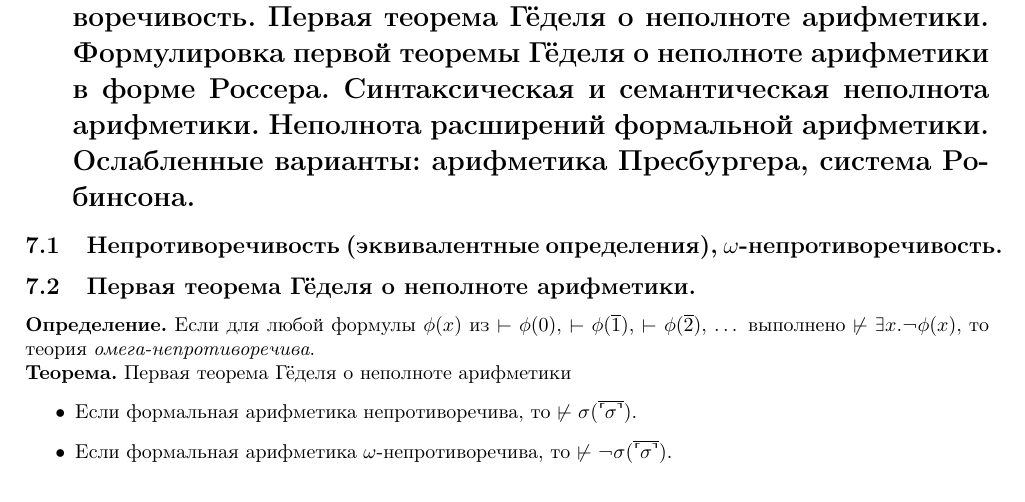
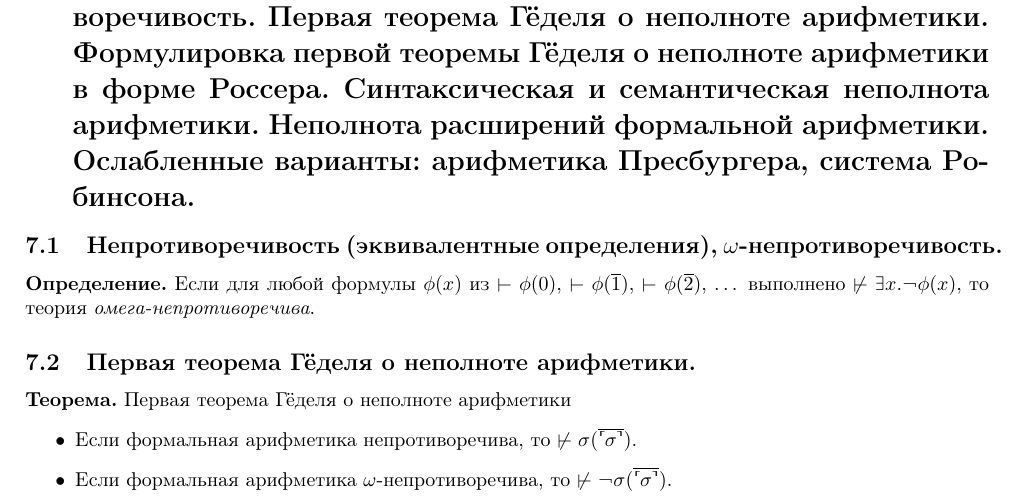
Before and after one commit to Mond1c/matlog, a LaTeX document (col2.tex): part of page 8 of 12, cut so that both start at the same text. Compiled offline with pdfLaTeX.

Commit message:
fixed: 7.1

```diff
--- a/col2.tex
+++ b/col2.tex
@@ -538,11 +538,12 @@ $a_i = \beta(b,c,i)$
 Ослабленные варианты: арифметика Пресбургера, система Робинсона.}
 
 \subsection{Непротиворечивость (эквивалентные определения), $\omega$-не\-про\-ти\-во\-ре\-чи\-вость.}
-
-\subsection{Первая теорема Гёделя о неполноте арифметики.}
 \noindent {\bf Определение.} Если для любой формулы $\phi(x)$ из $\vdash\phi(0)$, $\vdash\phi(\overline{1})$,
 $\vdash\phi(\overline{2})$, $\dots$ выполнено $\not\vdash\exists x.\neg\phi(x)$,
 то теория \emph{омега-непротиворечива}.
+
+
+\subsection{Первая теорема Гёделя о неполноте арифметики.}
 
 \noindent {\bf Теорема.} {Первая теорема Гёделя о неполноте арифметики}
 \begin{itemize}
```
Also changed, not shown: col2.pdf.
